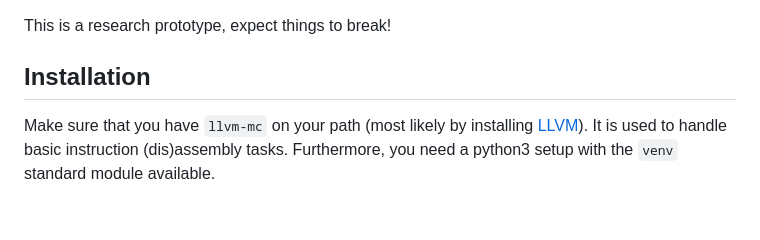
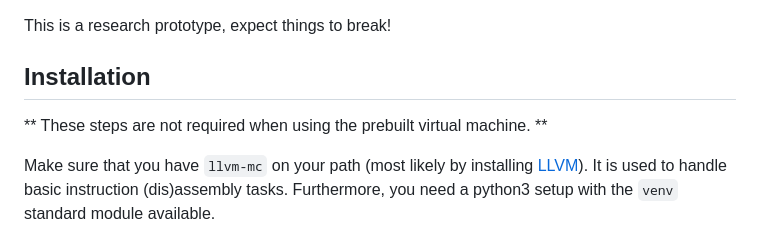
Before and after one commit to cdl-saarland/pmtestbench, a Markdown page: README.md, the part around the change. Drawn GitHub-style; blank space fills up the shorter version.

```diff
--- a/README.md
+++ b/README.md
@@ -7,6 +7,8 @@ It also serves as the Artifact for the ASPLOS paper "Explainable Port Mapping In
 This is a research prototype, expect things to break!
 
 ## Installation
+
+** These steps are not required when using the prebuilt virtual machine. **
 
 Make sure that you have `llvm-mc` on your path (most likely by installing [LLVM](https://llvm.org/)).
 It is used to handle basic instruction (dis)assembly tasks.
```
Also changed, not shown: vagrant-setup/artifact_usage.md (+14 -14 lines).
